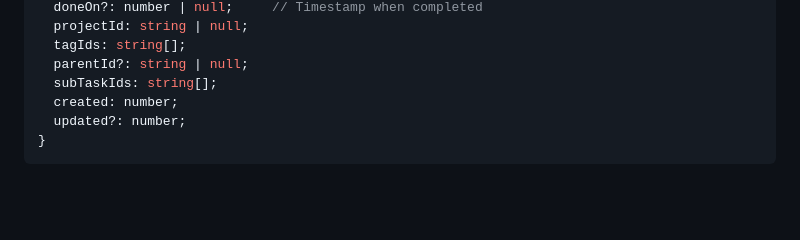
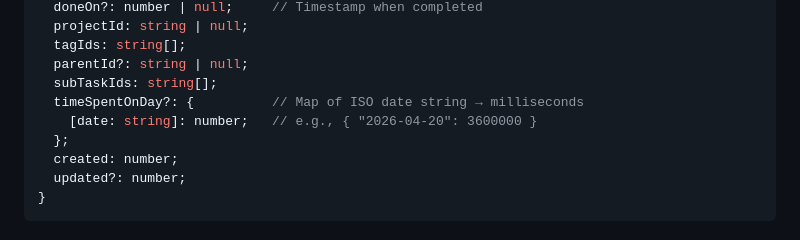
Before and after one commit to b0x42/Super-Productivity-MCP, a Markdown page: specs/001-sp-mcp-server/data-model.md, the part around the change. Rendered like a GitHub page; blank space fills up the shorter version.

```diff
--- a/specs/001-sp-mcp-server/data-model.md
+++ b/specs/001-sp-mcp-server/data-model.md
@@ -79,6 +79,9 @@ interface Task {
   tagIds: string[];
   parentId?: string | null;
   subTaskIds: string[];
+  timeSpentOnDay?: {          // Map of ISO date string → milliseconds
+    [date: string]: number;   // e.g., { "2026-04-20": 3600000 }
+  };
   created: number;
   updated?: number;
 }
```
Also changed, not shown: specs/001-sp-mcp-server/spec.md (+17 -0 lines), 1 other file.
